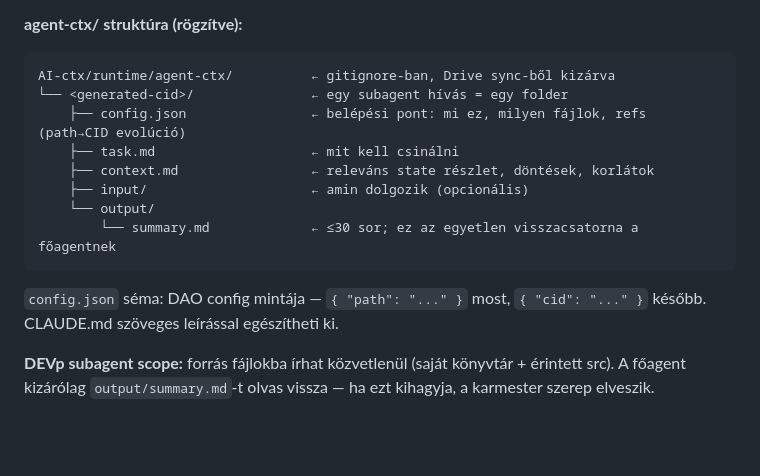
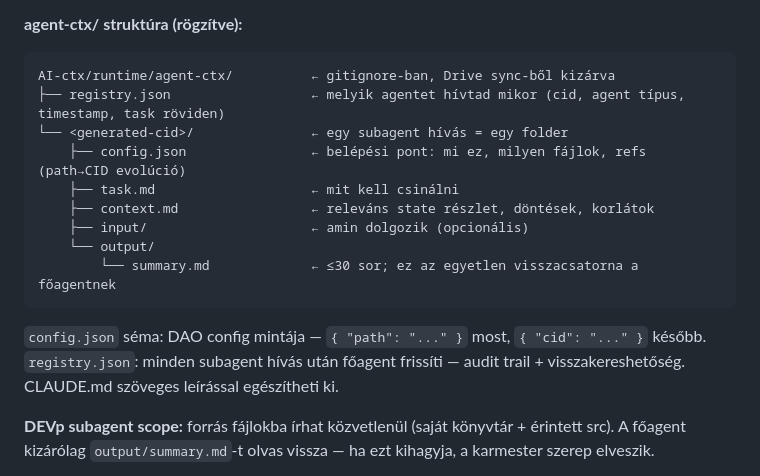
Before and after one commit to guppilippi/authentiq-protocol, a Markdown page: AI-ctx/runtime/state.md, the part around the change. GitHub-like rendering; blank space fills up the shorter version.

Commit message:
plan: agent-ctx registry.json rögzítve — subagent hívás audit trail
Co-Authored-By: Claude Sonnet 4.6 <noreply@anthropic.com>

````diff
--- a/AI-ctx/runtime/state.md
+++ b/AI-ctx/runtime/state.md
@@ -214,6 +214,7 @@ Következmény: auto-compact ritka (főagent context lassan nő), chat history s
 
 ```
 AI-ctx/runtime/agent-ctx/          ← gitignore-ban, Drive sync-ből kizárva
+├── registry.json                  ← melyik agentet hívtad mikor (cid, agent típus, timestamp, task röviden)
 └── <generated-cid>/               ← egy subagent hívás = egy folder
     ├── config.json                ← belépési pont: mi ez, milyen fájlok, refs (path→CID evolúció)
     ├── task.md                    ← mit kell csinálni
@@ -224,6 +225,7 @@ AI-ctx/runtime/agent-ctx/          ← gitignore-ban, Drive sync-ből kizárva
 ```
 
 `config.json` séma: DAO config mintája — `{ "path": "..." }` most, `{ "cid": "..." }` később.
+`registry.json`: minden subagent hívás után főagent frissíti — audit trail + visszakereshetőség.
 CLAUDE.md szöveges leírással egészítheti ki.
 
 **DEVp subagent scope:** forrás fájlokba írhat közvetlenül (saját könyvtár + érintett src). A főagent kizárólag `output/summary.md`-t olvas vissza — ha ezt kihagyja, a karmester szerep elveszik.
````
